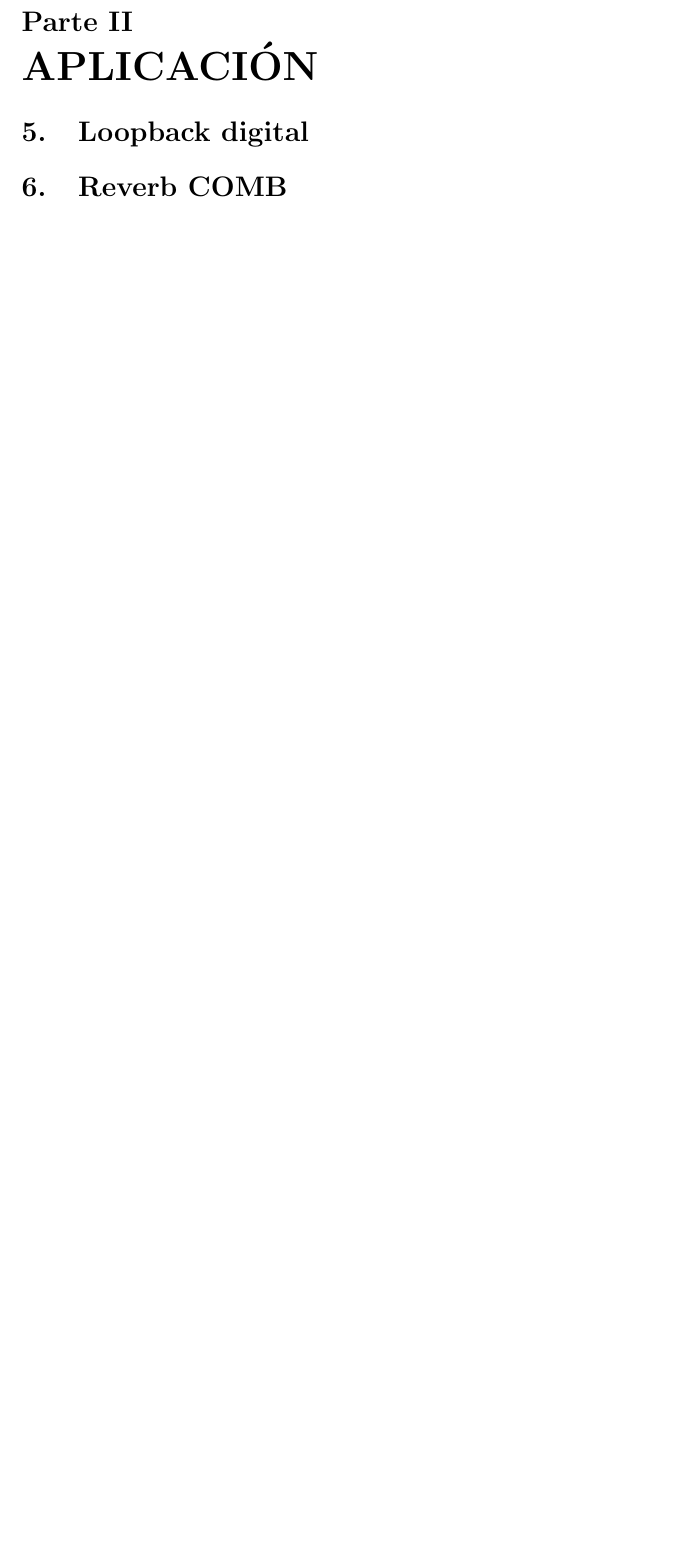
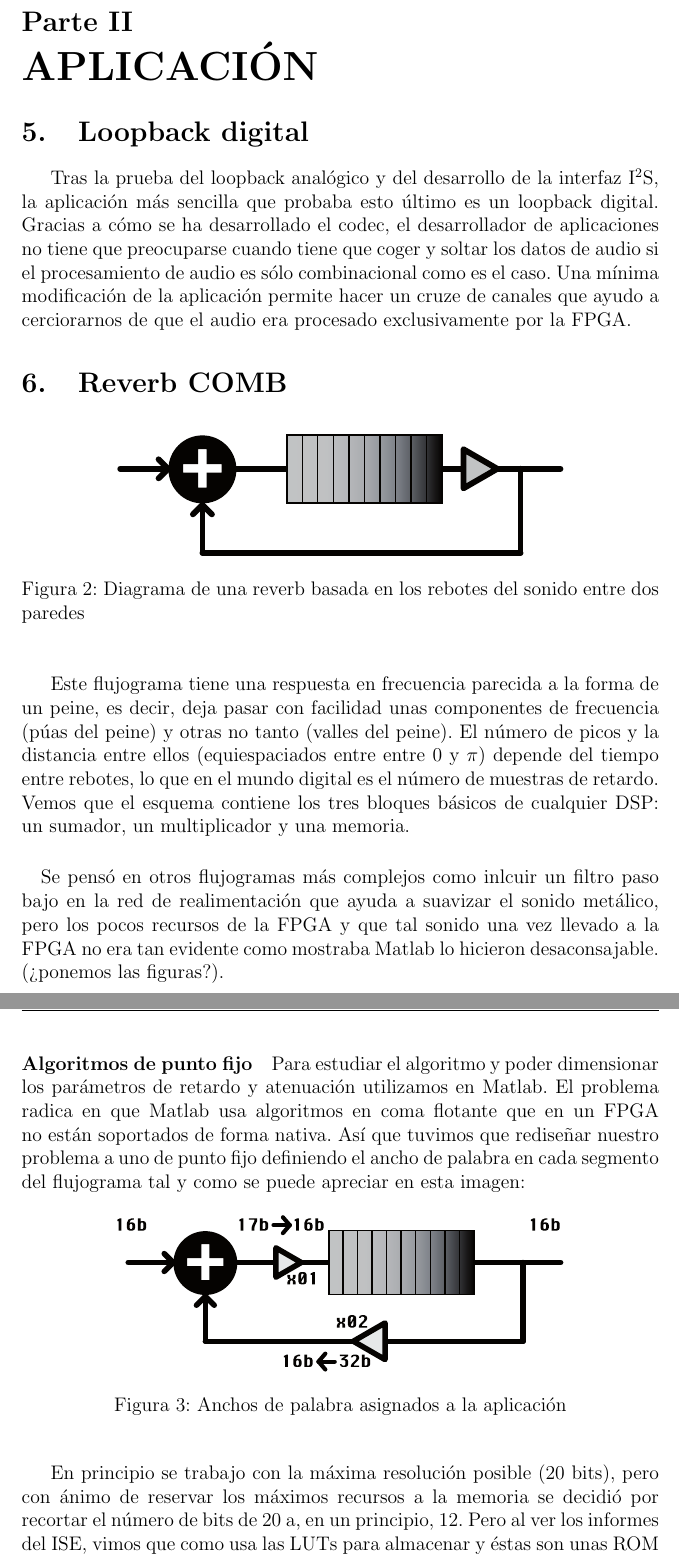
Before and after one commit to itscesarvillar/lcse-doc, a LaTeX document (memoria_lcse.tex, which reads aplicacion.tex): part of page 8 of 10 before the commit and two parts of pages 8 and 9 of 12 after it, the two joined at a grey line, cut so that both start at the same text, the shorter picture padded with empty space. Compiled offline with pdfLaTeX.

Commit message:
Latex only draw pdf or eps (conversion later to pdf), not svg images, added it. Codec - "principalmente" instead of "principalmento" Aplication - until retard. I think I wrote some part of multiplicator yet.

```diff
--- a/aplicacion.tex
+++ b/aplicacion.tex
@@ -1,6 +1,27 @@
 \part{APLICACIÓN}
 
 \section{Loopback digital}
-
+	Tras la prueba del loopback analógico y del desarrollo de la interfaz I$^2$S, la  aplicación más sencilla que probaba esto último es un loopback digital. Gracias a cómo se ha desarrollado el codec, el desarrollador de aplicaciones no tiene que preocuparse cuando tiene que coger y soltar los datos de audio si el procesamiento de audio es sólo combinacional como es el caso.
+	Una mínima modificación de la aplicación permite hacer un cruze de canales que ayudo a cerciorarnos de que el audio era procesado exclusivamente por la FPGA.
 
 \section{Reverb COMB}
+\begin{figure}[h]
+\begin{center}
+	\includegraphics[width=0.7\textwidth]{./reverb_simple_diagram}
+\caption{Diagrama de una reverb basada en los rebotes del sonido entre dos paredes}
+\end{center}
+\end{figure}
+	Este flujograma tiene una respuesta en frecuencia parecida a la forma de un peine, es decir, deja pasar con facilidad unas componentes de frecuencia (púas del peine) y otras no tanto (valles del peine). El número de picos y la distancia entre ellos (equiespaciados entre entre 0 y $\pi$) depende del tiempo entre rebotes, lo que en el mundo digital es el número de muestras de retardo. Vemos que el esquema contiene los tres bloques básicos de cualquier DSP: un sumador, un multiplicador y una memoria.
+
+\paragraph{} Se pensó en otros flujogramas más complejos como inlcuir un filtro paso bajo en la red de realimentación que ayuda a suavizar el sonido metálico, pero los pocos recursos de la FPGA y que tal sonido una vez llevado a la FPGA no era tan evidente como mostraba Matlab lo hicieron desaconsajable. (¿ponemos las figuras?).
+\paragraph{Algoritmos de punto fijo} Para estudiar el algoritmo y poder dimensionar los parámetros de retardo y atenuación utilizamos en Matlab. El problema radica en que Matlab usa algoritmos en coma flotante que en un FPGA no están soportados de forma nativa. Así que tuvimos que rediseñar nuestro problema a uno de punto fijo definiendo el ancho de palabra en cada segmento del flujograma tal y como se puede apreciar en esta imagen:
+
+\begin{figure}[h]
+\begin{center}
+	\includegraphics[width=0.7\textwidth]{./reverb_implemented_diagram}
+\caption{Anchos de palabra asignados a la aplicación}
+\label{default}
+\end{center}
+\end{figure}
+
+	En principio se trabajo con la máxima resolución posible (20 bits), pero con ánimo de reservar los máximos recursos a la memoria se decidió por recortar el número de bits de 20 a, en un principio, 12. Pero al ver los informes del ISE, vimos que como usa las LUTs para almacenar y éstas son unas ROM de 4 entradas (16 bits) la diferencia en recursos entre 12 y 16 debía ser nula.
```
Also changed, not shown: codec.tex (+1 -1 lines), reberb simple diagram.svg (deleted), reverb implemented diagram.svg (deleted), reverb_implemented_diagram.eps (added), reverb_simple_diagram.eps (added), aplicacion.tex (13 more changed lines), 2 other files.
